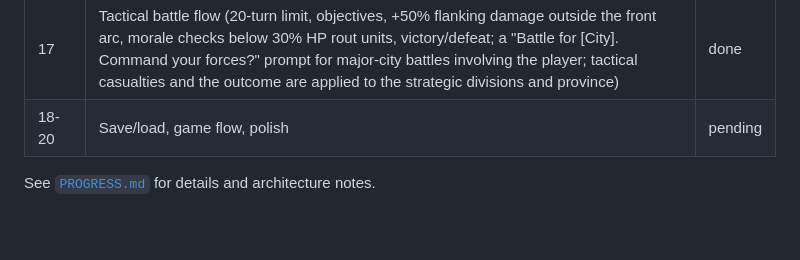
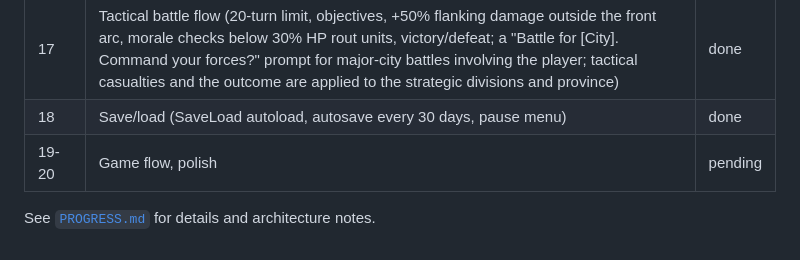
Before and after one commit to aayanmakwana/-epochs_of_war, a Markdown page: README.md, the part around the change. GitHub-like rendering.

Commit message:
Step 18: update PROGRESS.md and README (save/load done)

```diff
--- a/README.md
+++ b/README.md
@@ -95,6 +95,7 @@ The build follows the 20-step Build Order in the design document.
 | 15 | Tactical battle map (seeded 20x20 city grid: street, building, rubble, park, river, bridge, fortification; 3 objectives; attacker deploys south/west, defender north/east; each division splits into 3 tactical units that the player places in the deploy zone; unit list, action bar placeholders, turn counter) | done |
 | 16 | Tactical unit actions (Start battle; movement points over tile costs; attack; dig in, overrun, barrage; overwatch; one action per unit per phase; End phase with a simple AI opponent; reachable tiles green, targets red) | done |
 | 17 | Tactical battle flow (20-turn limit, objectives, +50% flanking damage outside the front arc, morale checks below 30% HP rout units, victory/defeat; a "Battle for [City]. Command your forces?" prompt for major-city battles involving the player; tactical casualties and the outcome are applied to the strategic divisions and province) | done |
-| 18-20 | Save/load, game flow, polish | pending |
+| 18 | Save/load (SaveLoad autoload, autosave every 30 days, pause menu) | done |
+| 19-20 | Game flow, polish | pending |
 
 See [`PROGRESS.md`](PROGRESS.md) for details and architecture notes.
```
Also changed, not shown: PROGRESS.md (+19 -0 lines).
